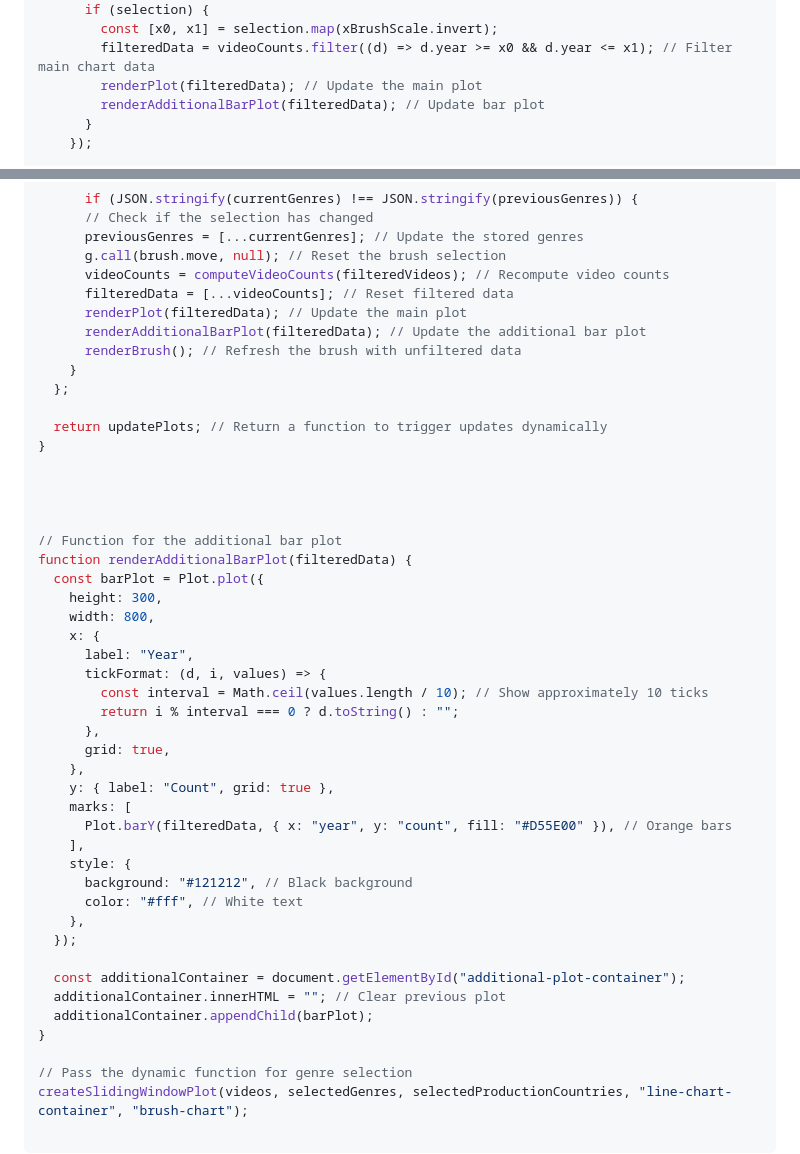
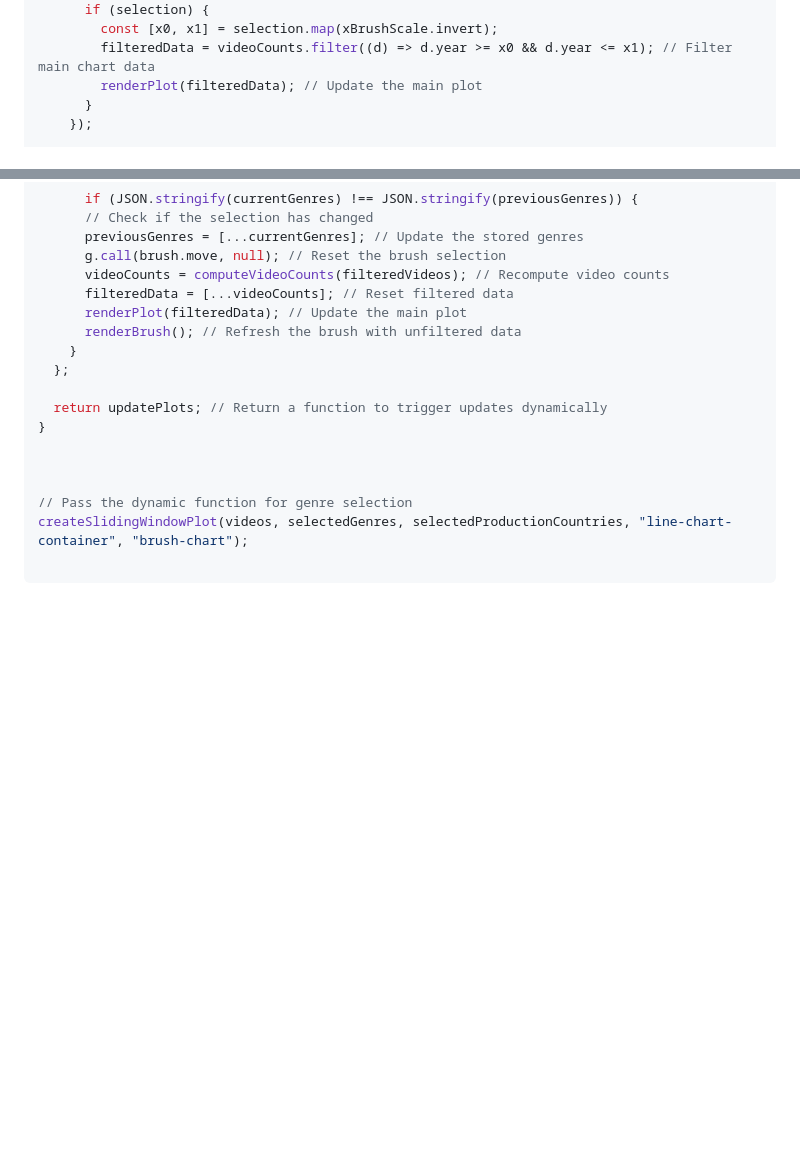
Before and after one commit to tobsel7/anivision-trends, a Markdown page: src/animation-trends.md, 2 parts joined by grey strips. Rendered like a GitHub page; blank space fills up the shorter version.

Commit message:
Additional Barplot gone

```diff
--- a/src/animation-trends.md
+++ b/src/animation-trends.md
@@ -181,7 +181,6 @@ function createSlidingWindowPlot(videos, getSelectedGenres, getSelectedProductio
         const [x0, x1] = selection.map(xBrushScale.invert);
         filteredData = videoCounts.filter((d) => d.year >= x0 && d.year <= x1); // Filter main chart data
         renderPlot(filteredData); // Update the main plot
-        renderAdditionalBarPlot(filteredData); // Update bar plot
       }
     });
 
@@ -227,7 +226,6 @@ function createSlidingWindowPlot(videos, getSelectedGenres, getSelectedProductio
       videoCounts = computeVideoCounts(filteredVideos); // Recompute video counts
       filteredData = [...videoCounts]; // Reset filtered data
       renderPlot(filteredData); // Update the main plot
-      renderAdditionalBarPlot(filteredData); // Update the additional bar plot
       renderBrush(); // Refresh the brush with unfiltered data
     }
   };
@@ -236,35 +234,6 @@ function createSlidingWindowPlot(videos, getSelectedGenres, getSelectedProductio
 }
 
 
-
-
-// Function for the additional bar plot
-function renderAdditionalBarPlot(filteredData) {
-  const barPlot = Plot.plot({
-    height: 300,
-    width: 800,
-    x: {
-      label: "Year",
-      tickFormat: (d, i, values) => {
-        const interval = Math.ceil(values.length / 10); // Show approximately 10 ticks
-        return i % interval === 0 ? d.toString() : "";
-      },
-      grid: true,
-    },
-    y: { label: "Count", grid: true },
-    marks: [
-      Plot.barY(filteredData, { x: "year", y: "count", fill: "#D55E00" }), // Orange bars
-    ],
-    style: {
-      background: "#121212", // Black background
-      color: "#fff", // White text
-    },
-  });
-
-  const additionalContainer = document.getElementById("additional-plot-container");
-  additionalContainer.innerHTML = ""; // Clear previous plot
-  additionalContainer.appendChild(barPlot);
-}
 
 // Pass the dynamic function for genre selection
 createSlidingWindowPlot(videos, selectedGenres, selectedProductionCountries, "line-chart-container", "brush-chart");
```
